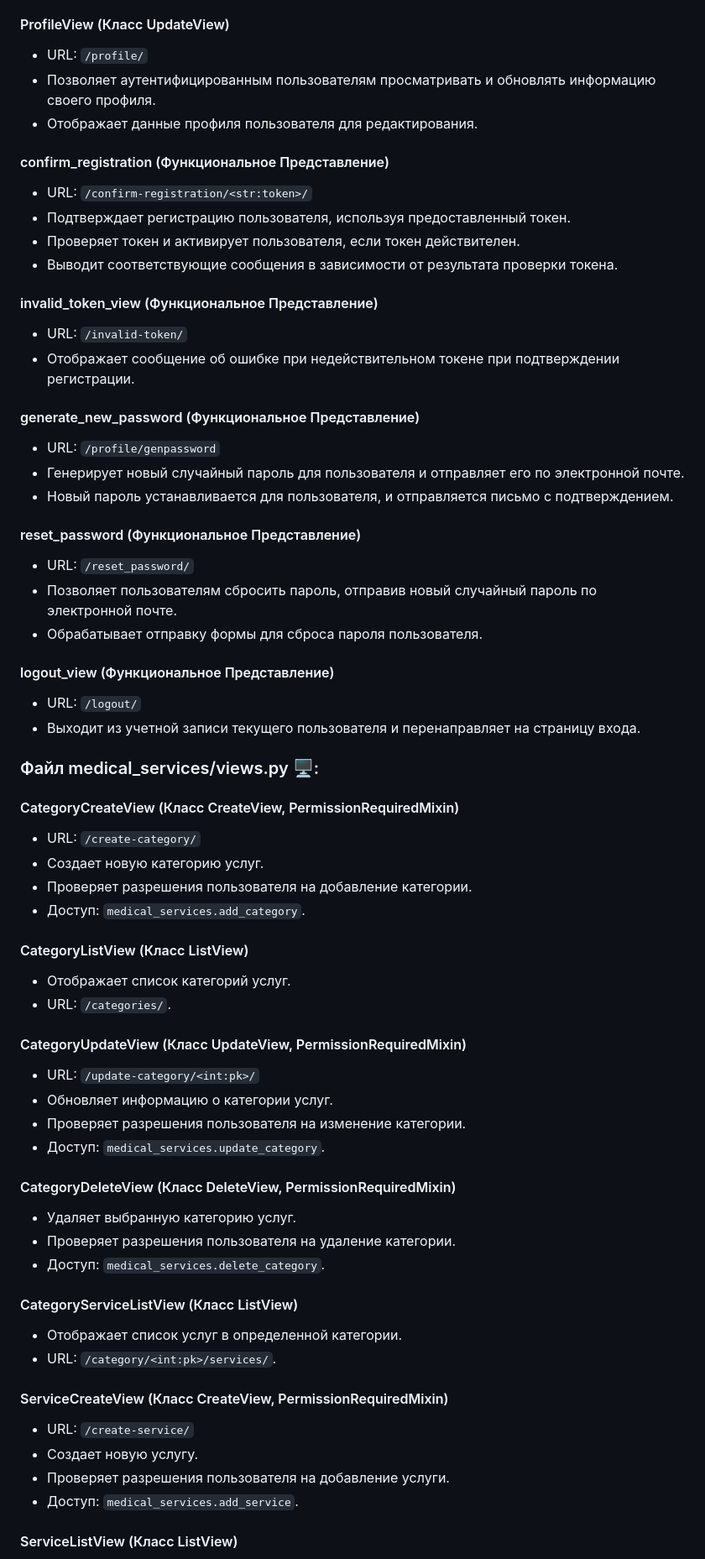
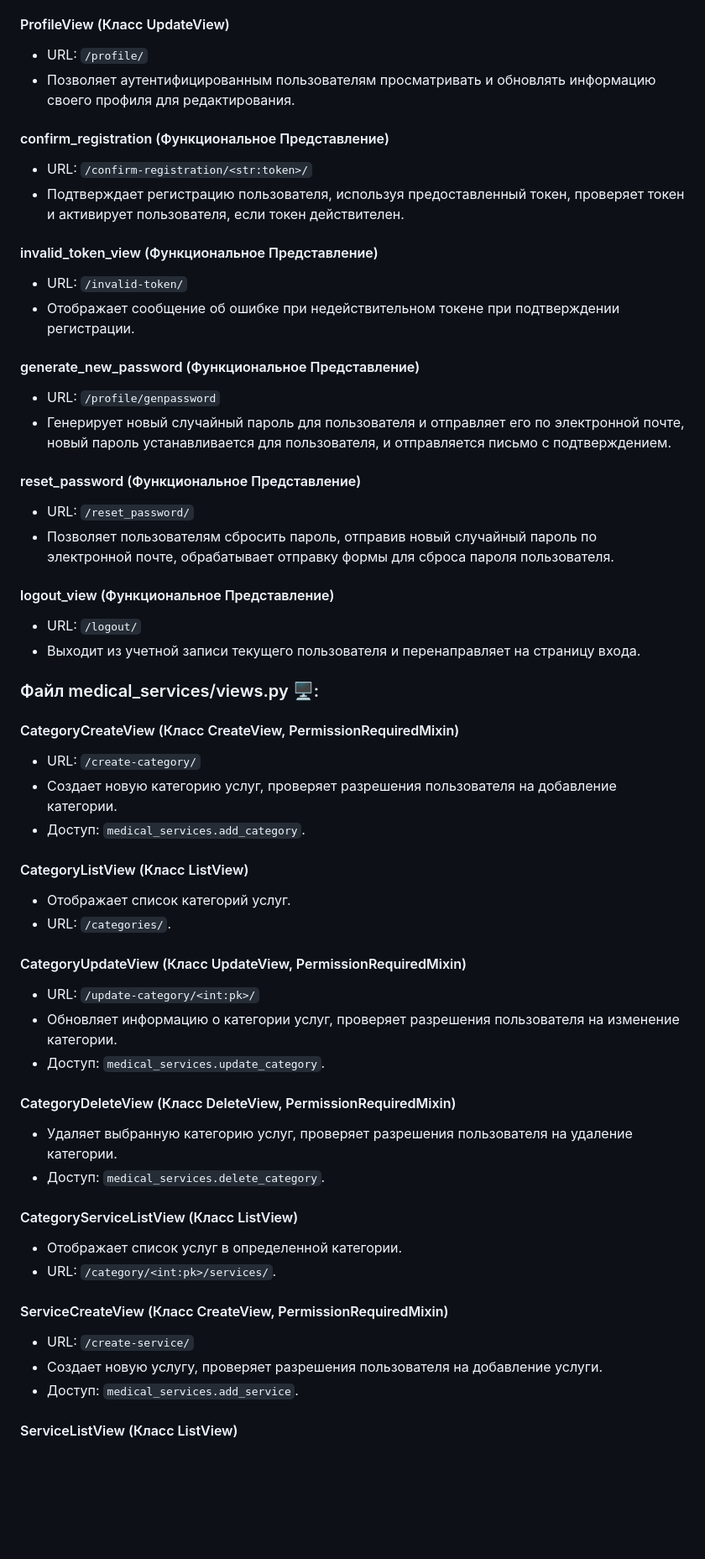
Before and after one commit to RikoshetGames/MedicalServicesDP, a Markdown page: README.md, the part around the change printed below. Shown: that part at 84% size. Rendered like a GitHub page; blank space fills up the shorter version.

```diff
--- a/README.md
+++ b/README.md
@@ -64,14 +64,11 @@
 
 #### ProfileView (Класс UpdateView)
 - URL: `/profile/`
-- Позволяет аутентифицированным пользователям просматривать и обновлять информацию своего профиля.
-- Отображает данные профиля пользователя для редактирования.
+- Позволяет аутентифицированным пользователям просматривать и обновлять информацию своего профиля для редактирования.
 
 #### confirm_registration (Функциональное Представление)
 - URL: `/confirm-registration/<str:token>/`
-- Подтверждает регистрацию пользователя, используя предоставленный токен.
-- Проверяет токен и активирует пользователя, если токен действителен.
-- Выводит соответствующие сообщения в зависимости от результата проверки токена.
+- Подтверждает регистрацию пользователя, используя предоставленный токен, проверяет токен и активирует пользователя, если токен действителен.
 
 #### invalid_token_view (Функциональное Представление)
 - URL: `/invalid-token/`
@@ -79,13 +76,11 @@
 
 #### generate_new_password (Функциональное Представление)
 - URL: `/profile/genpassword`
-- Генерирует новый случайный пароль для пользователя и отправляет его по электронной почте.
-- Новый пароль устанавливается для пользователя, и отправляется письмо с подтверждением.
+- Генерирует новый случайный пароль для пользователя и отправляет его по электронной почте, новый пароль устанавливается для пользователя, и отправляется письмо с подтверждением.
 
 #### reset_password (Функциональное Представление)
 - URL: `/reset_password/`
-- Позволяет пользователям сбросить пароль, отправив новый случайный пароль по электронной почте.
-- Обрабатывает отправку формы для сброса пароля пользователя.
+- Позволяет пользователям сбросить пароль, отправив новый случайный пароль по электронной почте, обрабатывает отправку формы для сброса пароля пользователя.
 
 #### logout_view (Функциональное Представление)
 - URL: `/logout/`
@@ -95,8 +90,7 @@
 ### Файл medical_services/views.py 🖥:
 #### CategoryCreateView (Класс CreateView, PermissionRequiredMixin)
 - URL: `/create-category/`
-- Создает новую категорию услуг.
-- Проверяет разрешения пользователя на добавление категории.
+- Создает новую категорию услуг, проверяет разрешения пользователя на добавление категории.
 - Доступ: `medical_services.add_category`.
 
 #### CategoryListView (Класс ListView)
@@ -105,13 +99,11 @@
 
 #### CategoryUpdateView (Класс UpdateView, PermissionRequiredMixin)
 - URL: `/update-category/<int:pk>/`
-- Обновляет информацию о категории услуг.
-- Проверяет разрешения пользователя на изменение категории.
+- Обновляет информацию о категории услуг, проверяет разрешения пользователя на изменение категории.
 - Доступ: `medical_services.update_category`.
 
 #### CategoryDeleteView (Класс DeleteView, PermissionRequiredMixin)
-- Удаляет выбранную категорию услуг.
-- Проверяет разрешения пользователя на удаление категории.
+- Удаляет выбранную категорию услуг, проверяет разрешения пользователя на удаление категории.
 - Доступ: `medical_services.delete_category`.
 
 #### CategoryServiceListView (Класс ListView)
@@ -120,8 +112,7 @@
 
 #### ServiceCreateView (Класс CreateView, PermissionRequiredMixin)
 - URL: `/create-service/`
-- Создает новую услугу.
-- Проверяет разрешения пользователя на добавление услуги.
+- Создает новую услугу, проверяет разрешения пользователя на добавление услуги.
 - Доступ: `medical_services.add_service`.
 
 #### ServiceListView (Класс ListView)
```
Also changed, not shown: other parts of README.md (+2 -5 lines).
